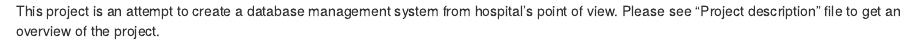
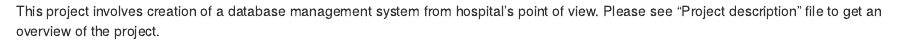
Before and after one commit to athadani2704/school_projects, an R Markdown document (Hospital DBMS/README.rmd): the page in a window 1100 px wide, from its top. Rendered offline with R 4.5, knitr and Pandoc, with nearby package versions.

Commit message:
Hospital Database Management System

```diff
--- a/Hospital DBMS/README.rmd
+++ b/Hospital DBMS/README.rmd
@@ -1 +1 @@
-This project is an attempt to create a database management system from hospital's point of view. Please see "Project description" file to get an overview of the project.
+This project involves creation of a database management system from hospital's point of view. Please see "Project description" file to get an overview of the project.
```
